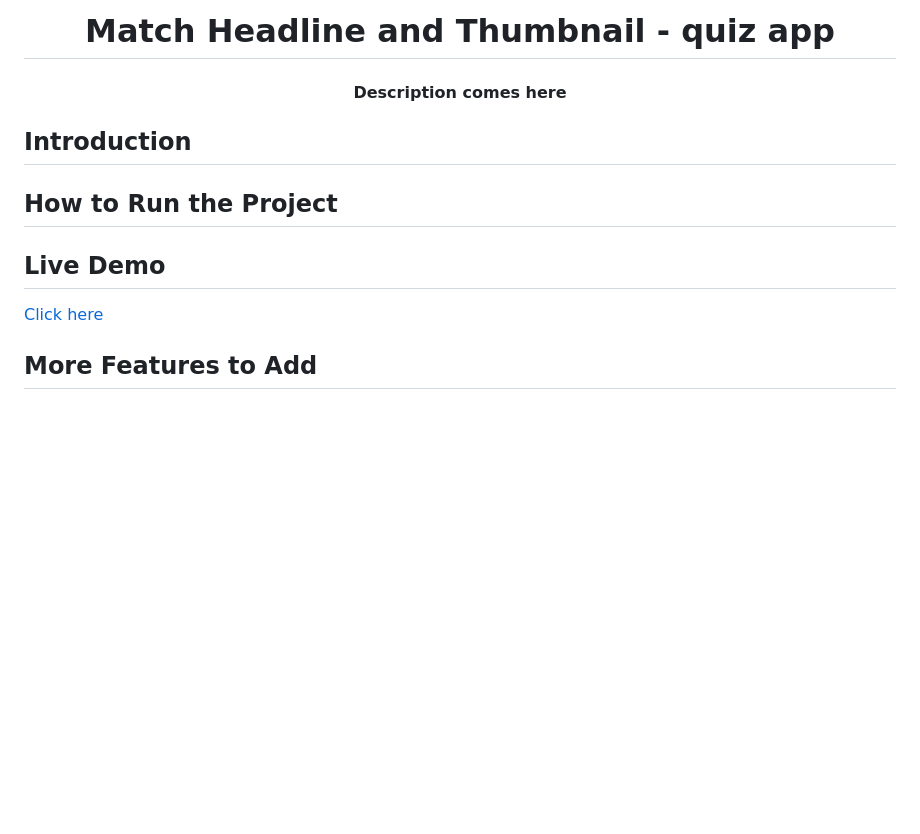
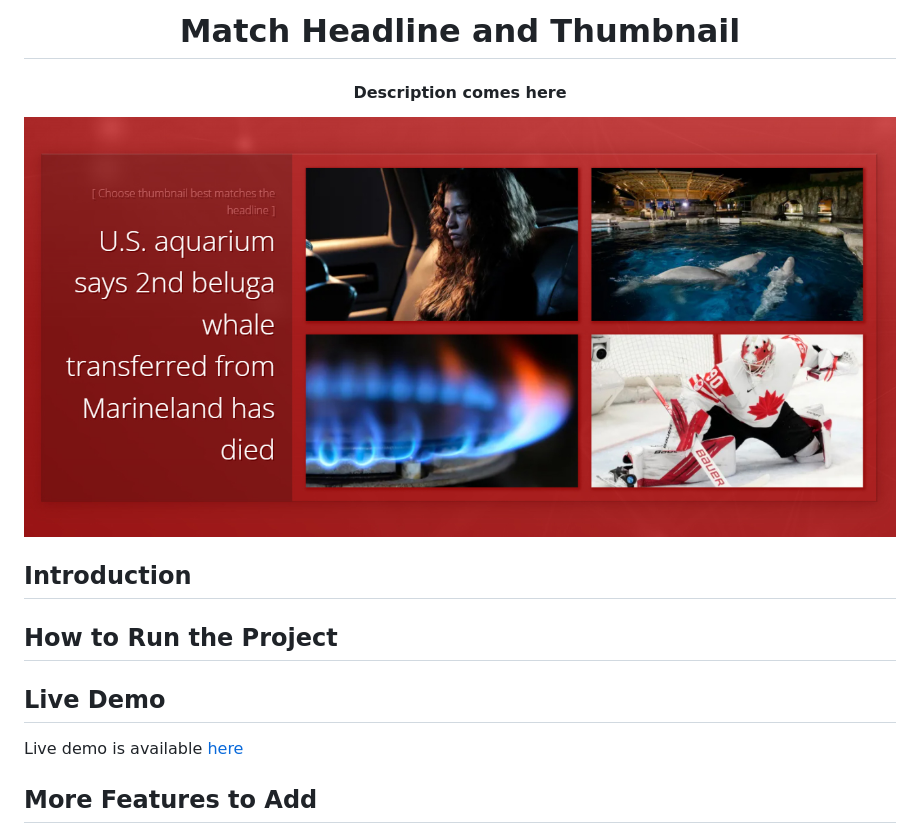
Before and after one commit to suefrontend/match-headline-and-thumbnail-vanilla-js, a Markdown page: README.md, the part around the change. GitHub-like rendering; pictures changed too: images/app-image.jpg (added); blank space fills up the shorter version.

```diff
--- a/README.md
+++ b/README.md
@@ -1,6 +1,6 @@
-<h1 align="center">Match Headline and Thumbnail - quiz app</h1>
+<h1 align="center">Match Headline and Thumbnail</h1>
 <h4 align="center">Description comes here</h4>
-
+<img src="images/app-image.jpg" align="center">
 
 ## Introduction
 
@@ -10,7 +10,7 @@
 
 ## Live Demo
 
-[Click here](https://suefrontend.github.io/match-headline-and-thumbnail-vanilla-js/)
+Live demo is available [here](https://suefrontend.github.io/match-headline-and-thumbnail-vanilla-js/)
 
 
 ## More Features to Add
```
